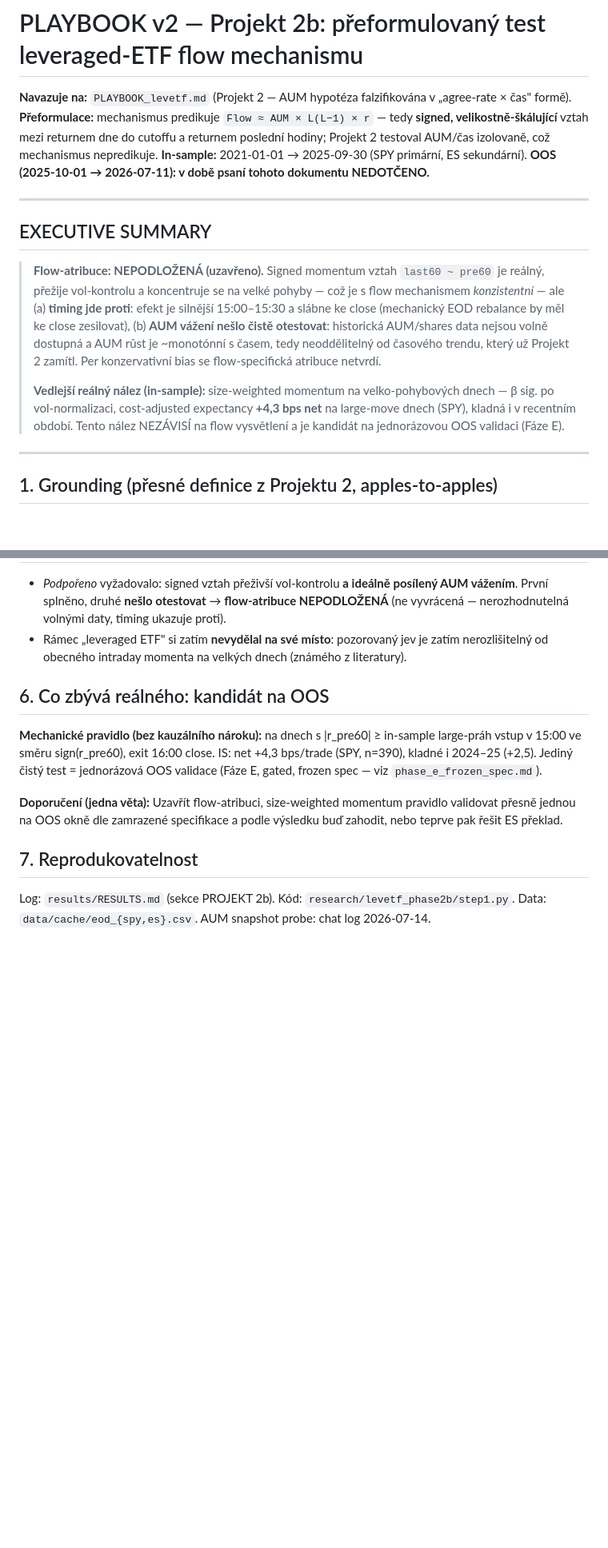
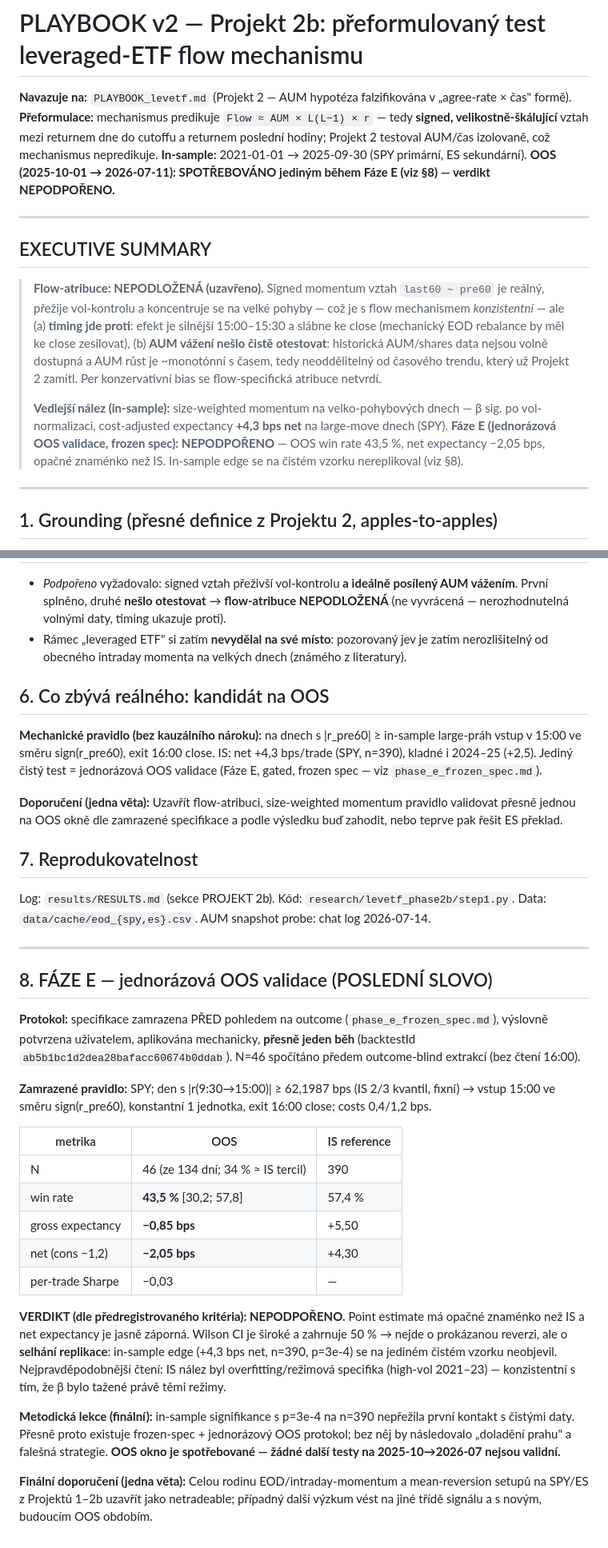
Before and after one commit to strongchicken04/Strong-Chicken-Journal, a Markdown page: PLAYBOOK_levetf_v2.md, 2 parts joined by grey strips. Shown at 80% size. GitHub-like rendering; blank space fills up the shorter version.

```diff
--- a/PLAYBOOK_levetf_v2.md
+++ b/PLAYBOOK_levetf_v2.md
@@ -2,7 +2,7 @@
 
 **Navazuje na:** `PLAYBOOK_levetf.md` (Projekt 2 — AUM hypotéza falzifikována v „agree-rate × čas" formě).
 **Přeformulace:** mechanismus predikuje `Flow ≈ AUM × L(L−1) × r` — tedy **signed, velikostně-škálující** vztah mezi returnem dne do cutoffu a returnem poslední hodiny; Projekt 2 testoval AUM/čas izolovaně, což mechanismus nepredikuje.
-**In-sample:** 2021-01-01 → 2025-09-30 (SPY primární, ES sekundární). **OOS (2025-10-01 → 2026-07-11): v době psaní tohoto dokumentu NEDOTČENO.**
+**In-sample:** 2021-01-01 → 2025-09-30 (SPY primární, ES sekundární). **OOS (2025-10-01 → 2026-07-11): SPOTŘEBOVÁNO jediným během Fáze E (viz §8) — verdikt NEPODPOŘENO.**
 
 ---
 
@@ -10,7 +10,7 @@
 
 > **Flow-atribuce: NEPODLOŽENÁ (uzavřeno).** Signed momentum vztah `last60 ~ pre60` je reálný, přežije vol-kontrolu a koncentruje se na velké pohyby — což je s flow mechanismem *konzistentní* — ale (a) **timing jde proti**: efekt je silnější 15:00–15:30 a slábne ke close (mechanický EOD rebalance by měl ke close zesilovat), (b) **AUM vážení nešlo čistě otestovat**: historická AUM/shares data nejsou volně dostupná a AUM růst je ~monotónní s časem, tedy neoddělitelný od časového trendu, který už Projekt 2 zamítl. Per konzervativní bias se flow-specifická atribuce netvrdí.
 >
-> **Vedlejší reálný nález (in-sample):** size-weighted momentum na velko-pohybových dnech — β sig. po vol-normalizaci, cost-adjusted expectancy **+4,3 bps net** na large-move dnech (SPY), kladná i v recentním období. Tento nález NEZÁVISÍ na flow vysvětlení a je kandidát na jednorázovou OOS validaci (Fáze E).
+> **Vedlejší nález (in-sample):** size-weighted momentum na velko-pohybových dnech — β sig. po vol-normalizaci, cost-adjusted expectancy **+4,3 bps net** na large-move dnech (SPY). **Fáze E (jednorázová OOS validace, frozen spec): NEPODPOŘENO** — OOS win rate 43,5 %, net expectancy −2,05 bps, opačné znaménko než IS. In-sample edge se na čistém vzorku nereplikoval (viz §8).
 
 ---
 
@@ -64,3 +64,26 @@ Efekt **slábne ke close** → proti mechanickému „rebalance u close"; sluči
 ## 7. Reprodukovatelnost
 
 Log: `results/RESULTS.md` (sekce PROJEKT 2b). Kód: `research/levetf_phase2b/step1.py`. Data: `data/cache/eod_{spy,es}.csv`. AUM snapshot probe: chat log 2026-07-14.
+
+
+---
+
+## 8. FÁZE E — jednorázová OOS validace (POSLEDNÍ SLOVO)
+
+**Protokol:** specifikace zamrazena PŘED pohledem na outcome (`phase_e_frozen_spec.md`), výslovně potvrzena uživatelem, aplikována mechanicky, **přesně jeden běh** (backtestId `ab5b1bc1d2dea28bafacc60674b0ddab`). N=46 spočítáno předem outcome-blind extrakcí (bez čtení 16:00).
+
+**Zamrazené pravidlo:** SPY; den s |r(9:30→15:00)| ≥ 62,1987 bps (IS 2/3 kvantil, fixní) → vstup 15:00 ve směru sign(r_pre60), konstantní 1 jednotka, exit 16:00 close; costs 0,4/1,2 bps.
+
+| metrika | OOS | IS reference |
+|---|---|---|
+| N | 46 (ze 134 dní; 34 % ≈ IS tercil) | 390 |
+| win rate | **43,5 %** [30,2; 57,8] | 57,4 % |
+| gross expectancy | **−0,85 bps** | +5,50 |
+| net (cons −1,2) | **−2,05 bps** | +4,30 |
+| per-trade Sharpe | −0,03 | — |
+
+**VERDIKT (dle předregistrovaného kritéria): NEPODPOŘENO.** Point estimate má opačné znaménko než IS a net expectancy je jasně záporná. Wilson CI je široké a zahrnuje 50 % → nejde o prokázanou reverzi, ale o **selhání replikace**: in-sample edge (+4,3 bps net, n=390, p=3e-4) se na jediném čistém vzorku neobjevil. Nejpravděpodobnější čtení: IS nález byl overfitting/režimová specifika (high-vol 2021–23) — konzistentní s tím, že β bylo tažené právě těmi režimy.
+
+**Metodická lekce (finální):** in-sample signifikance s p=3e-4 na n=390 nepřežila první kontakt s čistými daty. Přesně proto existuje frozen-spec + jednorázový OOS protokol; bez něj by následovalo „doladění prahu" a falešná strategie. **OOS okno je spotřebované — žádné další testy na 2025-10→2026-07 nejsou validní.**
+
+**Finální doporučení (jedna věta):** Celou rodinu EOD/intraday-momentum a mean-reversion setupů na SPY/ES z Projektů 1–2b uzavřít jako netradeable; případný další výzkum vést na jiné třídě signálu a s novým, budoucím OOS obdobím.
```
Also changed, not shown: phase_e_frozen_spec.md (+20 -0 lines), results/RESULTS.md (+11 -0 lines).
